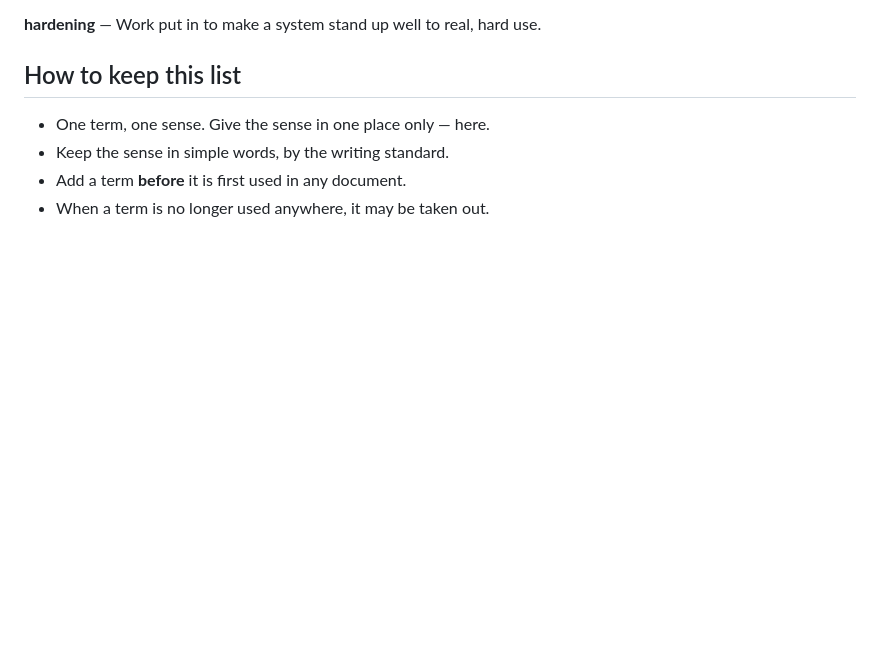
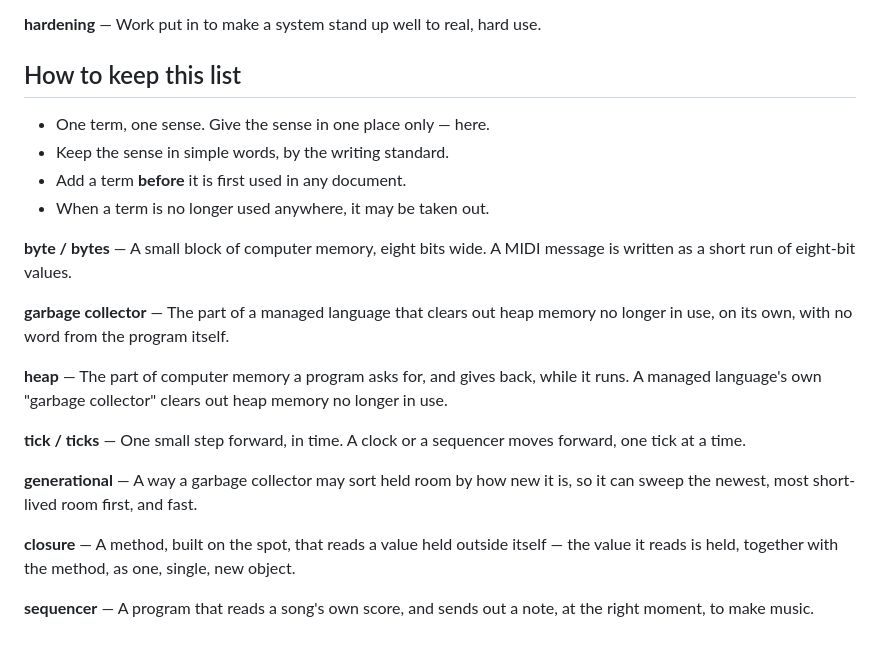
Before and after one commit to hiroxpepe/germio, a Markdown page: docs/standard/tech_terms.md, the part around the change. Rendered like a GitHub page; blank space fills up the shorter version.

```diff
--- a/docs/standard/tech_terms.md
+++ b/docs/standard/tech_terms.md
@@ -369,3 +369,26 @@ hard use.
 + Keep the sense in simple words, by the writing standard.
 + Add a term **before** it is first used in any document.
 + When a term is no longer used anywhere, it may be taken out.
+
+**byte / bytes** — A small block of computer memory, eight bits wide. A MIDI
+message is written as a short run of eight-bit values.
+
+**garbage collector** — The part of a managed language that clears out heap
+memory no longer in use, on its own, with no word from the program itself.
+
+**heap** — The part of computer memory a program asks for, and gives back,
+while it runs. A managed language's own "garbage collector" clears out heap
+memory no longer in use.
+
+**tick / ticks** — One small step forward, in time. A clock or a sequencer moves
+forward, one tick at a time.
+
+**generational** — A way a garbage collector may sort held room by how new
+it is, so it can sweep the newest, most short-lived room first, and fast.
+
+**closure** — A method, built on the spot, that reads a value held outside
+itself — the value it reads is held, together with the method, as one,
+single, new object.
+
+**sequencer** — A program that reads a song's own score, and sends out a
+note, at the right moment, to make music.
```
Also changed, not shown: docs/standard/unity_mobile_pitfalls.md (added, +29 -0 lines), 1 other file.
